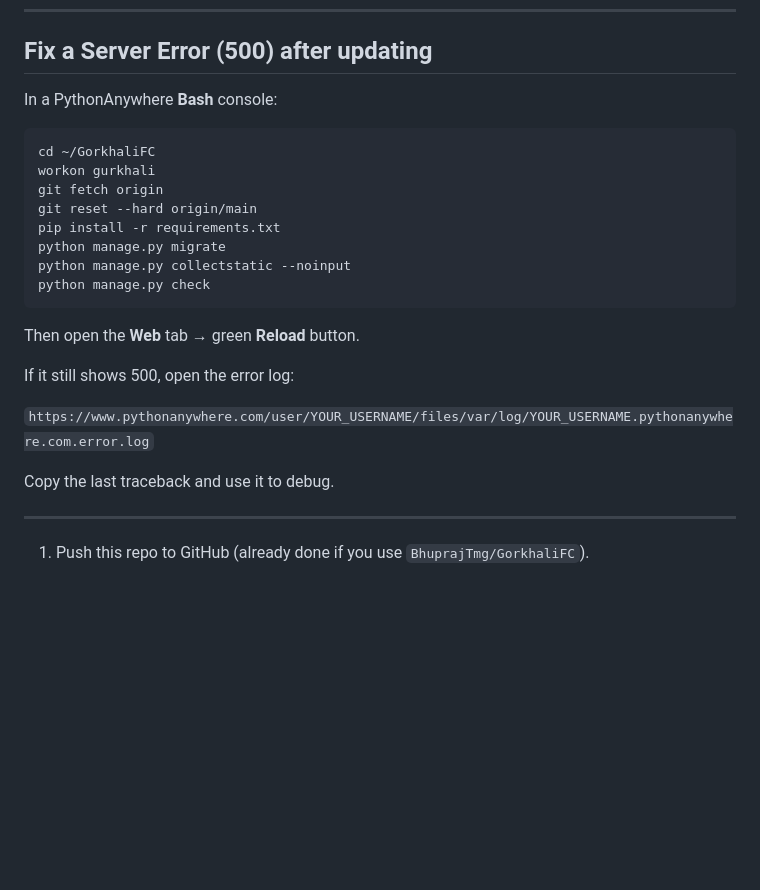
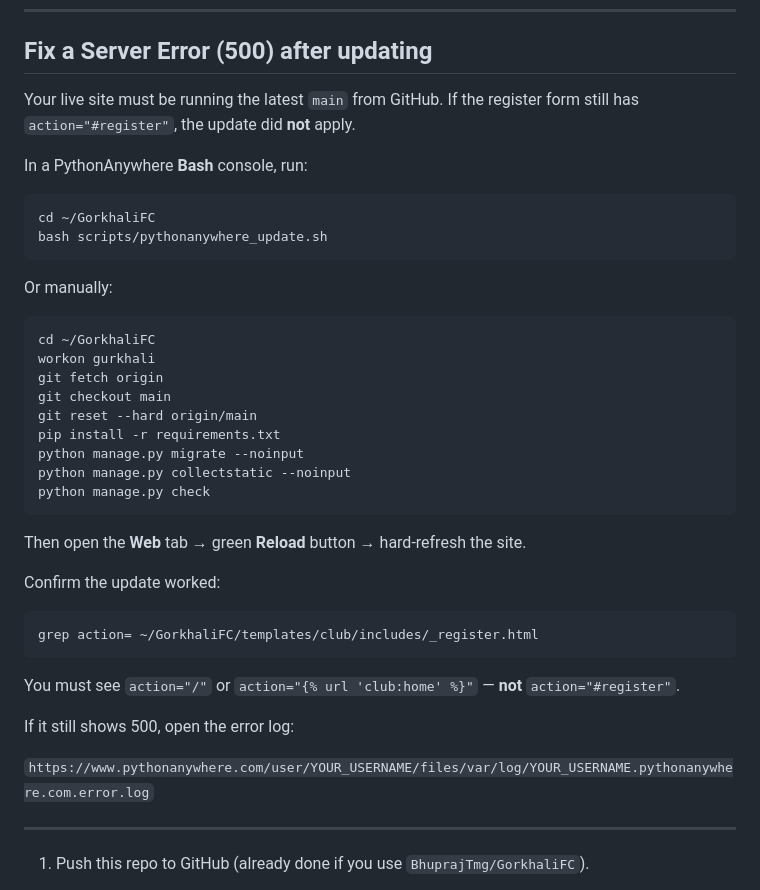
Before and after one commit to BhuprajTmg/GorkhaliFC, a Markdown page: DEPLOY.md, the part around the change. GitHub-like rendering; blank space fills up the shorter version.

Commit message:
Document how to verify PythonAnywhere is on latest main.
Co-authored-by: Bhupraj Tamang <BhuprajTmg@users.noreply.github.com>

````diff
--- a/DEPLOY.md
+++ b/DEPLOY.md
@@ -18,26 +18,43 @@ Other “free” hosts (Render, Railway free tiers) often **sleep** or wipe the
 
 ## Fix a Server Error (500) after updating
 
-In a PythonAnywhere **Bash** console:
+Your live site must be running the latest `main` from GitHub. If the register
+form still has `action="#register"`, the update did **not** apply.
+
+In a PythonAnywhere **Bash** console, run:
+
+```bash
+cd ~/GorkhaliFC
+bash scripts/pythonanywhere_update.sh
+```
+
+Or manually:
 
 ```bash
 cd ~/GorkhaliFC
 workon gurkhali
 git fetch origin
+git checkout main
 git reset --hard origin/main
 pip install -r requirements.txt
-python manage.py migrate
+python manage.py migrate --noinput
 python manage.py collectstatic --noinput
 python manage.py check
 ```
 
-Then open the **Web** tab → green **Reload** button.
+Then open the **Web** tab → green **Reload** button → hard-refresh the site.
+
+Confirm the update worked:
+
+```bash
+grep action= ~/GorkhaliFC/templates/club/includes/_register.html
+```
+
+You must see `action="/"` or `action="{% url 'club:home' %}"` — **not** `action="#register"`.
 
 If it still shows 500, open the error log:
 
 `https://www.pythonanywhere.com/user/YOUR_USERNAME/files/var/log/YOUR_USERNAME.pythonanywhere.com.error.log`
-
-Copy the last traceback and use it to debug.
 
 ---
 
````
